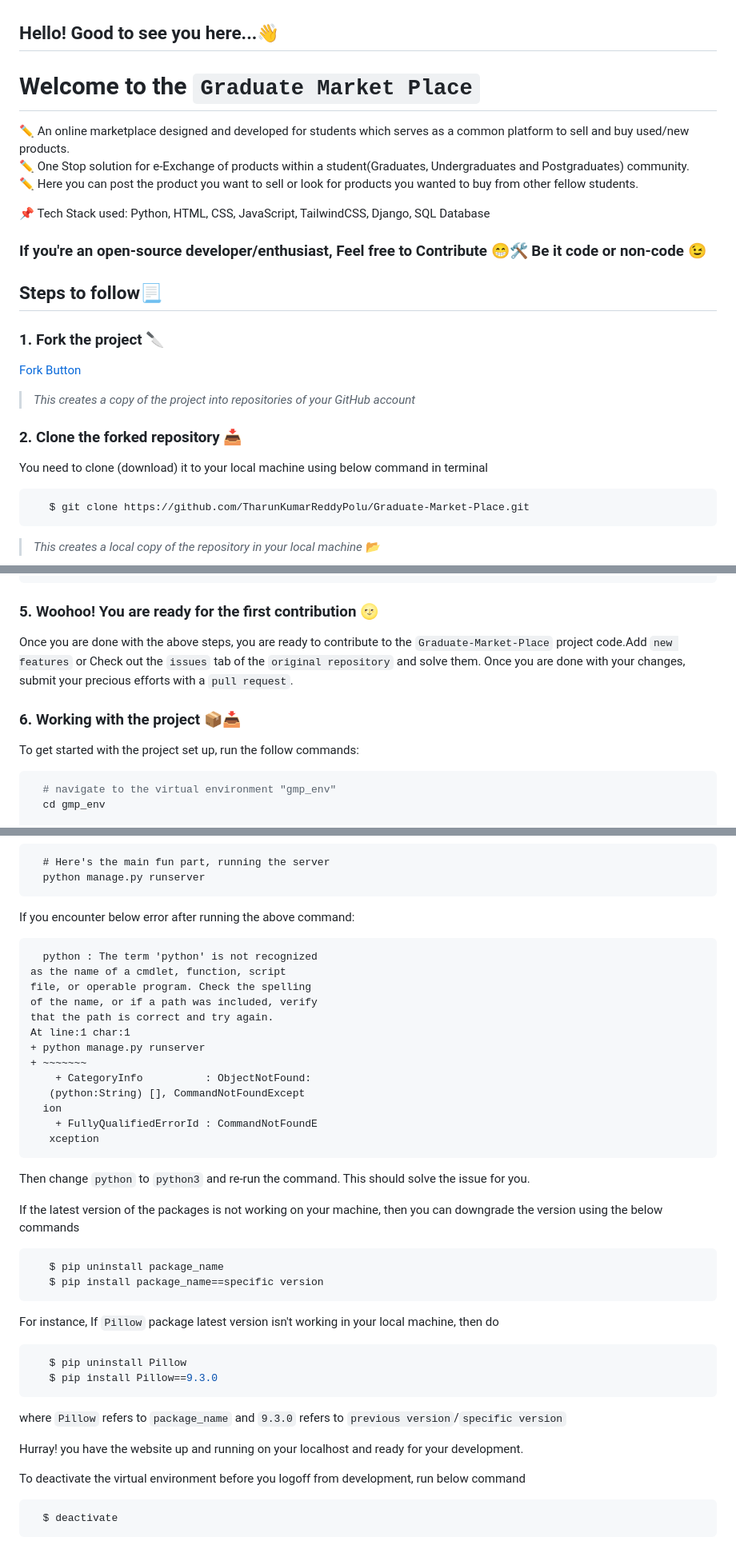
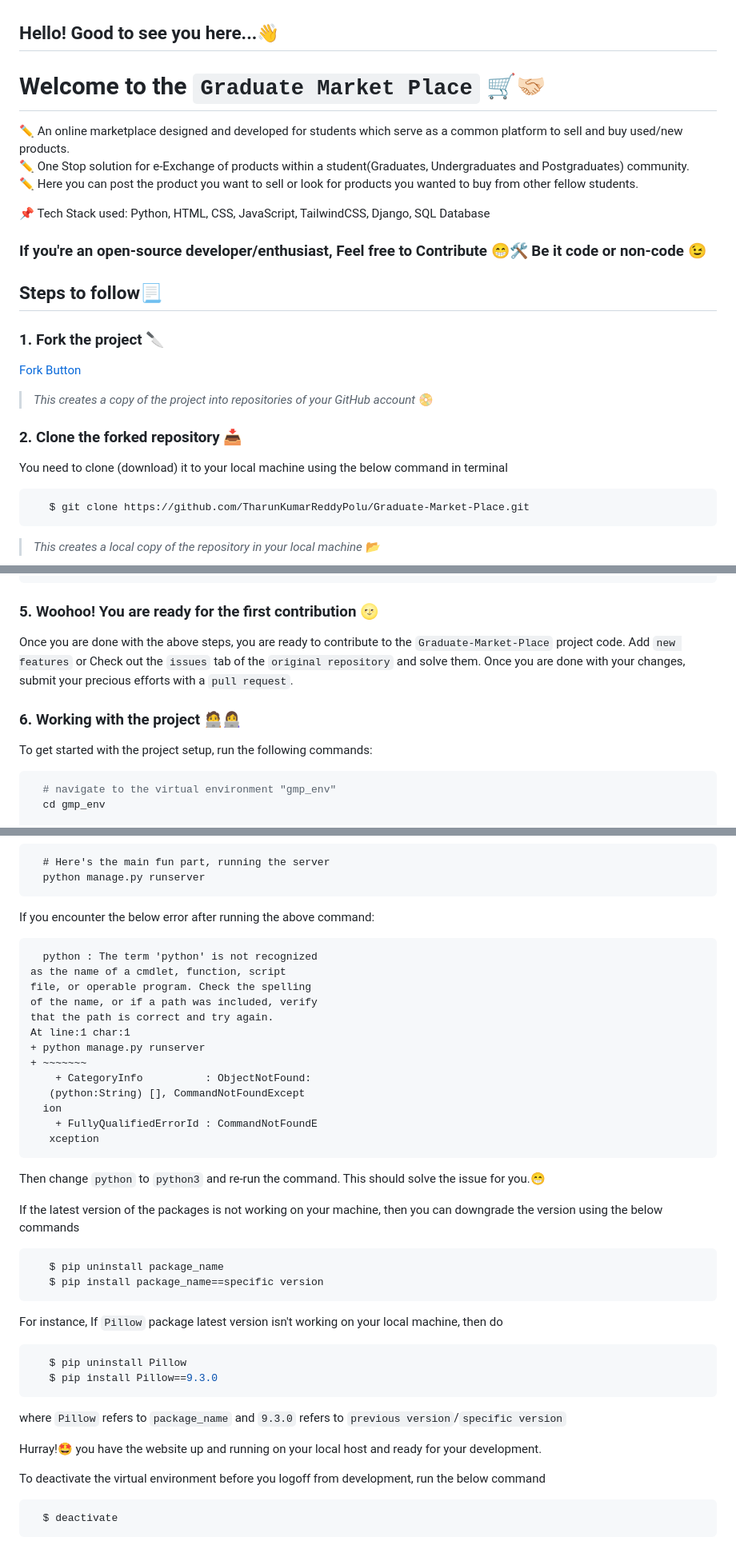
Before and after one commit to TharunKumarReddyPolu/Graduate-Market-Place, a Markdown page: README.md, 3 parts joined by grey strips. Shown: that part at 80% size. Drawn GitHub-style.

Commit message:
Updated readme file markup emoticons

````diff
--- a/README.md
+++ b/README.md
@@ -1,6 +1,6 @@
 ## Hello! Good to see you here...👋
-# Welcome to the `Graduate Market Place`
- ✏️ An online marketplace designed and developed for students which serves as a common platform to sell and buy used/new products.<br>
+# Welcome to the `Graduate Market Place` 🛒🤝🏻
+ ✏️ An online marketplace designed and developed for students which serve as a common platform to sell and buy used/new products.<br>
  ✏️ One Stop solution for e-Exchange of products within a student(Graduates, Undergraduates and Postgraduates) community.<br>
  ✏️ Here you can post the product you want to sell or look for products you wanted to buy from other fellow students.<br>
 
@@ -13,11 +13,11 @@
 
    [Fork Button](https://github.com/TharunKumarReddyPolu/Graduate-Market-Place)
 
-   > _This creates a copy of the project into repositories of your GitHub account_
+   > _This creates a copy of the project into repositories of your GitHub account_ 📀
 
 ### 2. Clone the forked repository 📥
 
-  You need to clone (download) it to your local machine using below command in terminal
+  You need to clone (download) it to your local machine using the below command in terminal
 ```bash
    $ git clone https://github.com/TharunKumarReddyPolu/Graduate-Market-Place.git
 ```
@@ -73,11 +73,11 @@ It is a better practice to keep the `local copy` in sync with the `original repo
 ```
 
 ### 5. Woohoo! You are ready for the first contribution 🌝
-Once you are done with the above steps, you are ready to contribute to the `Graduate-Market-Place` project code.Add `new features` or Check out the `issues` tab of the `original repository` and solve them. Once you are done with your changes, submit your precious efforts with a `pull request`.
+Once you are done with the above steps, you are ready to contribute to the `Graduate-Market-Place` project code. Add `new features` or Check out the `issues` tab of the `original repository` and solve them. Once you are done with your changes, submit your precious efforts with a `pull request`.
 
-### 6. Working with the project 📦📥
+### 6. Working with the project 🧑‍💻👩‍💻
 
-To get started with the project set up, run the follow commands:
+To get started with the project setup, run the following commands:
 ```bash
   # navigate to the virtual environment "gmp_env"
   cd gmp_env
@@ -97,7 +97,7 @@ To get started with the project set up, run the follow commands:
   # Here's the main fun part, running the server
   python manage.py runserver
 ```
-If you encounter below error after running the above command:
+If you encounter the below error after running the above command:
 ```
   python : The term 'python' is not recognized
 as the name of a cmdlet, function, script
@@ -113,23 +113,23 @@ At line:1 char:1
     + FullyQualifiedErrorId : CommandNotFoundE
    xception
 ```
-Then change `python` to `python3` and re-run the command. This should solve the issue for you.<br>
+Then change `python` to `python3` and re-run the command. This should solve the issue for you.😁<br>
 
 If the latest version of the packages is not working on your machine, then you can downgrade the version using the below commands
 ```bash
    $ pip uninstall package_name
    $ pip install package_name==specific version
 ```
-For instance, If `Pillow` package latest version isn't working in your local machine, then do
+For instance, If `Pillow` package latest version isn't working on your local machine, then do
 ```bash
    $ pip uninstall Pillow
    $ pip install Pillow==9.3.0
 ```
 where `Pillow` refers to `package_name` and `9.3.0` refers to `previous version`/`specific version`
 
-Hurray! you have the website up and running on your localhost and ready for your development.
+Hurray!🤩 you have the website up and running on your local host and ready for your development.
 
-To deactivate the virtual environment before you logoff from development, run below command
+To deactivate the virtual environment before you logoff from development, run the below command
 ```bash
   $ deactivate
 ```
````
Also changed, not shown: other parts of README.md (+1 -1 lines).
